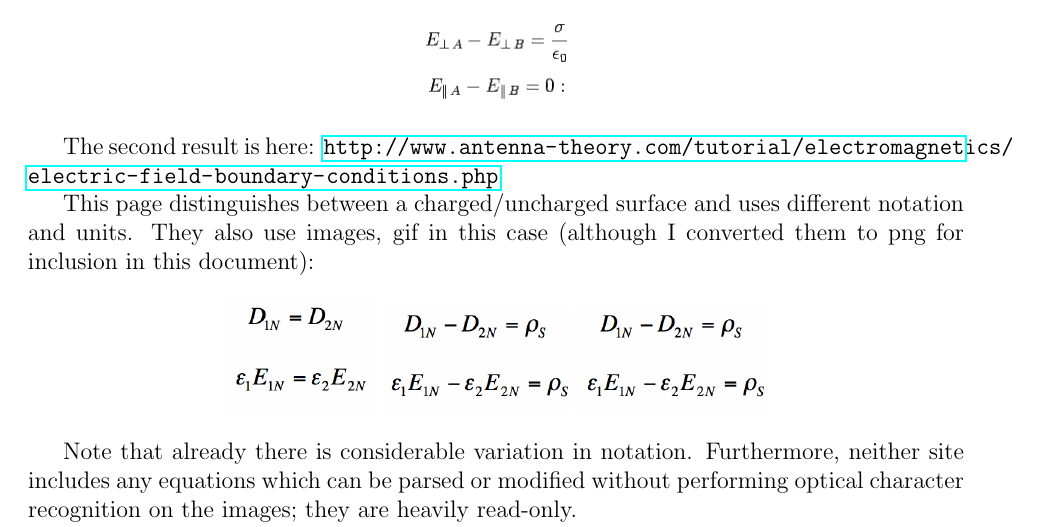
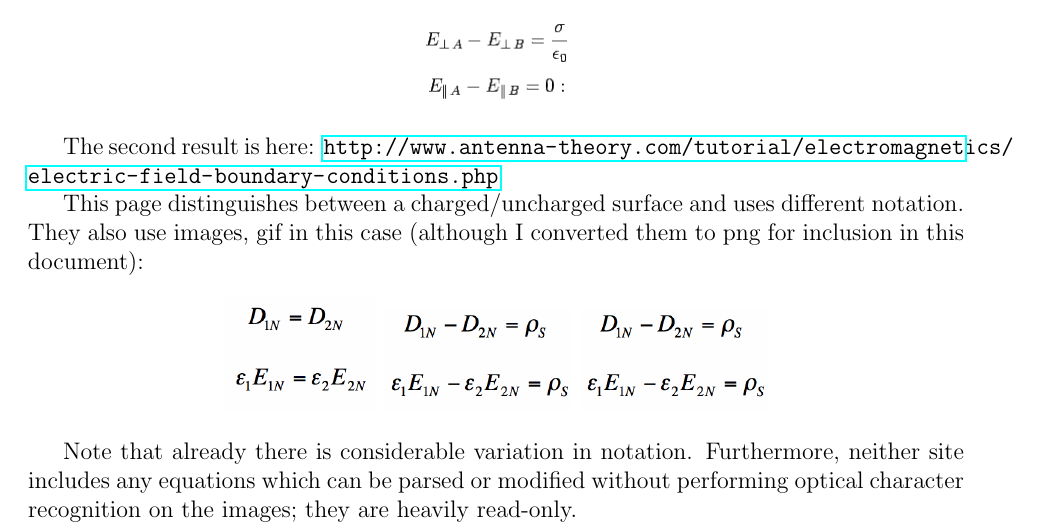
Before and after one commit to nbeaver/equation-manager-description, a LaTeX document (spec.tex): part of page 2 of 7, cut so that both start at the same text. Compiled offline with pdfLaTeX.

Commit message:
Fixed typos.

```diff
--- a/spec.tex
+++ b/spec.tex
@@ -57,7 +57,7 @@ The first result, as of \today, is
 
 The second result is here: \url{http://www.antenna-theory.com/tutorial/electromagnetics/electric-field-boundary-conditions.php}
 
-This page distinguishes between a charged/uncharged surface and uses different notation and units. They also use images, gif in this case (although I converted them to png for inclusion in this document):
+This page distinguishes between a charged/uncharged surface and uses different notation. They also use images, gif in this case (although I converted them to png for inclusion in this document):
 \begin{center}
 \includegraphics[scale=0.3]{normalDequal.png}
 \includegraphics[scale=0.3]{normalEfieldWithCharge.png}
```
